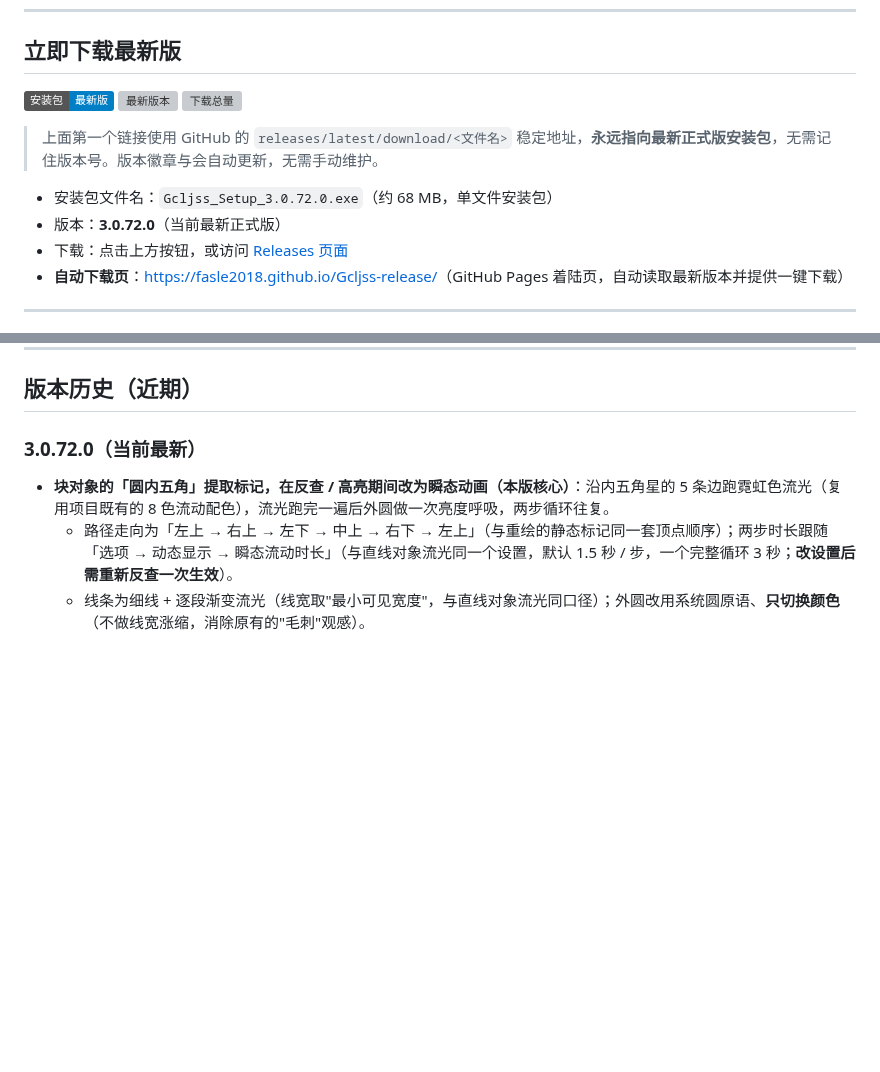
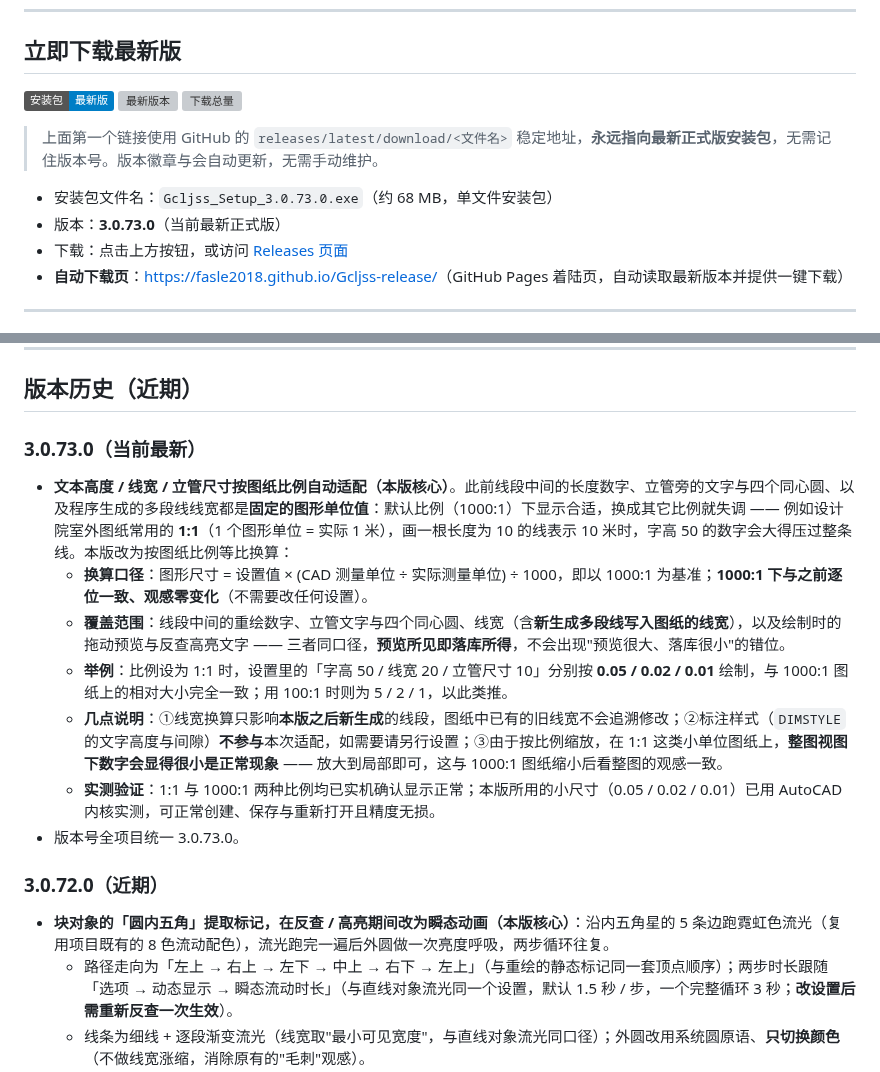
Before and after one commit to Fasle2018/Gcljss-release, a Markdown page: README.md, 2 parts joined by grey strips. Rendered like a GitHub page; badges without logos; blank space fills up the shorter version; grey boxes are pictures that could not be loaded.

Commit message:
docs: 3.0.73.0 版本历史与下载链接

```diff
--- a/README.md
+++ b/README.md
@@ -12,8 +12,8 @@
 
 > 上面第一个链接使用 GitHub 的 `releases/latest/download/<文件名>` 稳定地址，**永远指向最新正式版安装包**，无需记住版本号。版本徽章与会自动更新，无需手动维护。
 
-- 安装包文件名：`Gcljss_Setup_3.0.72.0.exe`（约 68 MB，单文件安装包）
-- 版本：**3.0.72.0**（当前最新正式版）
+- 安装包文件名：`Gcljss_Setup_3.0.73.0.exe`（约 68 MB，单文件安装包）
+- 版本：**3.0.73.0**（当前最新正式版）
 - 下载：点击上方按钮，或访问 [Releases 页面](https://github.com/Fasle2018/Gcljss-release/releases)
 - **自动下载页**：[https://fasle2018.github.io/Gcljss-release/](https://fasle2018.github.io/Gcljss-release/)（GitHub Pages 着陆页，自动读取最新版本并提供一键下载）
 
@@ -44,7 +44,17 @@
 
 ## 版本历史（近期）
 
-### 3.0.72.0（当前最新）
+### 3.0.73.0（当前最新）
+
+- **文本高度 / 线宽 / 立管尺寸按图纸比例自动适配（本版核心）**。此前线段中间的长度数字、立管旁的文字与四个同心圆、以及程序生成的多段线线宽都是**固定的图形单位值**：默认比例（1000:1）下显示合适，换成其它比例就失调 —— 例如设计院室外图纸常用的 **1:1**（1 个图形单位 = 实际 1 米），画一根长度为 10 的线表示 10 米时，字高 50 的数字会大得压过整条线。本版改为按图纸比例等比换算：
+  - **换算口径**：图形尺寸 = 设置值 × (CAD 测量单位 ÷ 实际测量单位) ÷ 1000，即以 1000:1 为基准；**1000:1 下与之前逐位一致、观感零变化**（不需要改任何设置）。
+  - **覆盖范围**：线段中间的重绘数字、立管文字与四个同心圆、线宽（含**新生成多段线写入图纸的线宽**），以及绘制时的拖动预览与反查高亮文字 —— 三者同口径，**预览所见即落库所得**，不会出现"预览很大、落库很小"的错位。
+  - **举例**：比例设为 1:1 时，设置里的「字高 50 / 线宽 20 / 立管尺寸 10」分别按 **0.05 / 0.02 / 0.01** 绘制，与 1000:1 图纸上的相对大小完全一致；用 100:1 时则为 5 / 2 / 1，以此类推。
+  - **几点说明**：①线宽换算只影响**本版之后新生成**的线段，图纸中已有的旧线宽不会追溯修改；②标注样式（`DIMSTYLE` 的文字高度与间隙）**不参与**本次适配，如需要请另行设置；③由于按比例缩放，在 1:1 这类小单位图纸上，**整图视图下数字会显得很小是正常现象** —— 放大到局部即可，这与 1000:1 图纸缩小后看整图的观感一致。
+  - **实测验证**：1:1 与 1000:1 两种比例均已实机确认显示正常；本版所用的小尺寸（0.05 / 0.02 / 0.01）已用 AutoCAD 内核实测，可正常创建、保存与重新打开且精度无损。
+- 版本号全项目统一 3.0.73.0。
+
+### 3.0.72.0（近期）
 
 - **块对象的「圆内五角」提取标记，在反查 / 高亮期间改为瞬态动画（本版核心）**：沿内五角星的 5 条边跑霓虹色流光（复用项目既有的 8 色流动配色），流光跑完一遍后外圆做一次亮度呼吸，两步循环往复。
   - 路径走向为「左上 → 右上 → 左下 → 中上 → 右下 → 左上」（与重绘的静态标记同一套顶点顺序）；两步时长跟随「选项 → 动态显示 → 瞬态流动时长」（与直线对象流光同一个设置，默认 1.5 秒 / 步，一个完整循环 3 秒；**改设置后需重新反查一次生效**）。
```
Also changed, not shown: other parts of README.md (+1 -1 lines).
